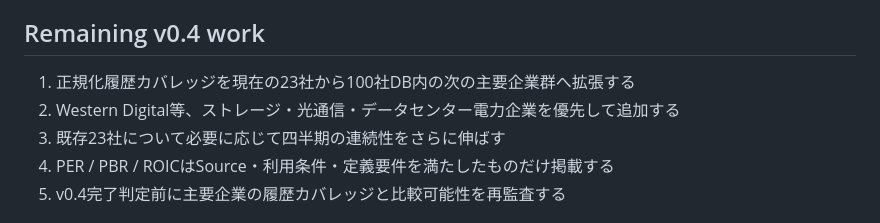
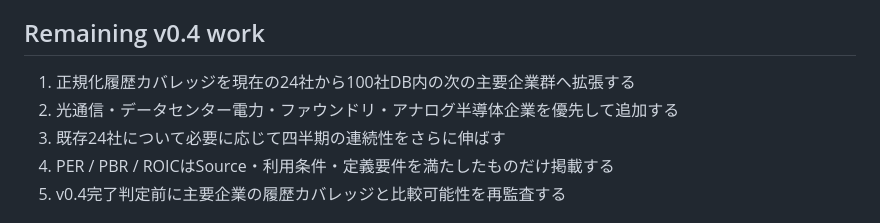
Before and after one commit to Kei-Titanda-22/ai-infrastructure-atlas, a Markdown page: docs/status.md, the part around one of its changes. Rendered like a GitHub page.

```diff
--- a/docs/status.md
+++ b/docs/status.md
@@ -71,9 +74,9 @@ Run #134では `v0.4 financial-history validation OK: 79 periods / 23 companies
 
 ## Remaining v0.4 work
 
-1. 正規化履歴カバレッジを現在の23社から100社DB内の次の主要企業群へ拡張する
-2. Western Digital等、ストレージ・光通信・データセンター電力企業を優先して追加する
-3. 既存23社について必要に応じて四半期の連続性をさらに伸ばす
+1. 正規化履歴カバレッジを現在の24社から100社DB内の次の主要企業群へ拡張する
+2. 光通信・データセンター電力・ファウンドリ・アナログ半導体企業を優先して追加する
+3. 既存24社について必要に応じて四半期の連続性をさらに伸ばす
 4. PER / PBR / ROICはSource・利用条件・定義要件を満たしたものだけ掲載する
 5. v0.4完了判定前に主要企業の履歴カバレッジと比較可能性を再監査する
 
```
Also changed, not shown: other parts of docs/status.md (+17 -14 lines).
